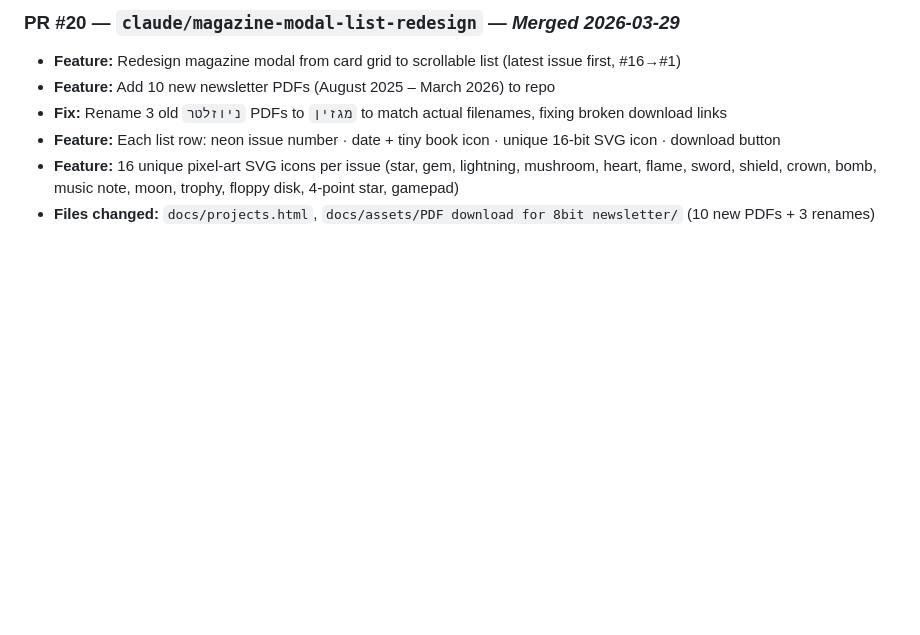
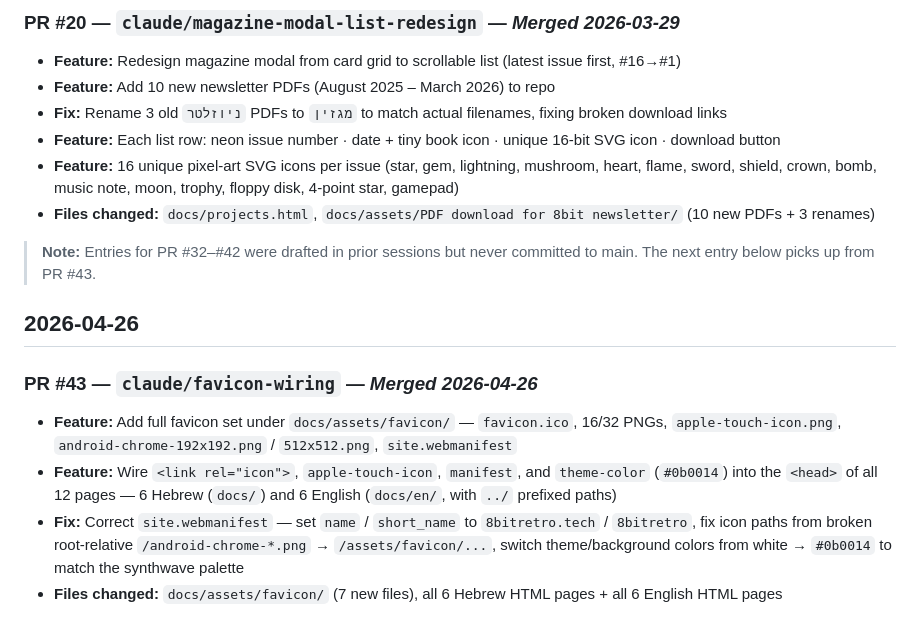
Before and after one commit to turrican128/my_retro_website, a Markdown page: claude notes/pr_changelog.md, the part around the change. Drawn GitHub-style; blank space fills up the shorter version.

Commit message:
docs: add PR #43 to changelog (favicon wiring)
Note: PR #32-#42 entries were drafted in prior sessions but never
committed to main. Inserted a marker noting the gap; picks back up at #43.

Co-Authored-By: Claude Opus 4.7 (1M context) <noreply@anthropic.com>

```diff
--- a/claude notes/pr_changelog.md
+++ b/claude notes/pr_changelog.md
@@ -116,3 +116,13 @@ Ongoing log of all pull requests merged into this project.
 - **Feature:** Each list row: neon issue number · date + tiny book icon · unique 16-bit SVG icon · download button
 - **Feature:** 16 unique pixel-art SVG icons per issue (star, gem, lightning, mushroom, heart, flame, sword, shield, crown, bomb, music note, moon, trophy, floppy disk, 4-point star, gamepad)
 - **Files changed:** `docs/projects.html`, `docs/assets/PDF download for 8bit newsletter/` (10 new PDFs + 3 renames)
+
+> **Note:** Entries for PR #32–#42 were drafted in prior sessions but never committed to main. The next entry below picks up from PR #43.
+
+## 2026-04-26
+
+### PR #43 — `claude/favicon-wiring` — *Merged 2026-04-26*
+- **Feature:** Add full favicon set under `docs/assets/favicon/` — `favicon.ico`, 16/32 PNGs, `apple-touch-icon.png`, `android-chrome-192x192.png` / `512x512.png`, `site.webmanifest`
+- **Feature:** Wire `<link rel="icon">`, `apple-touch-icon`, `manifest`, and `theme-color` (`#0b0014`) into the `<head>` of all 12 pages — 6 Hebrew (`docs/`) and 6 English (`docs/en/`, with `../` prefixed paths)
+- **Fix:** Correct `site.webmanifest` — set `name` / `short_name` to `8bitretro.tech` / `8bitretro`, fix icon paths from broken root-relative `/android-chrome-*.png` → `/assets/favicon/...`, switch theme/background colors from white → `#0b0014` to match the synthwave palette
+- **Files changed:** `docs/assets/favicon/` (7 new files), all 6 Hebrew HTML pages + all 6 English HTML pages
```
